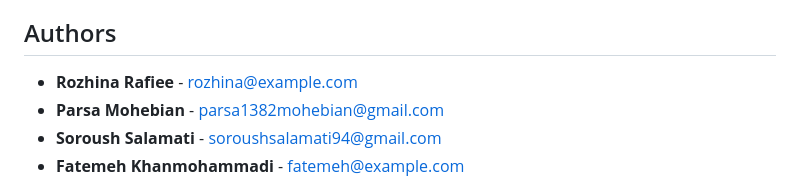
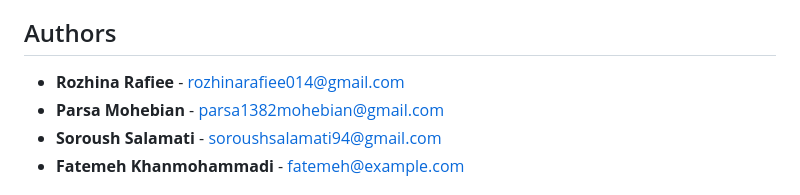
Before and after one commit to parsamhb82/snapp_logistic, a Markdown page: README.md, the part around the change. Rendered like a GitHub page.

```diff
--- a/README.md
+++ b/README.md
@@ -76,7 +76,7 @@ The project follows the Model-View-Template (MVT) pattern of Django. The main co
 
 
 ## Authors
-- **Rozhina Rafiee** - [rozhina@example.com](mailto:rozhina@example.com)
+- **Rozhina Rafiee** - [rozhinarafiee014@gmail.com](mailto:rozhina@example.com)
 - **Parsa Mohebian** - [parsa1382mohebian@gmail.com](mailto:parsa@example.com)
 - **Soroush Salamati** - [soroushsalamati94@gmail.com](mailto:sorosh@example.com)
 - **Fatemeh Khanmohammadi** - [fatemeh@example.com](mailto:fatemeh@example.com)
```
